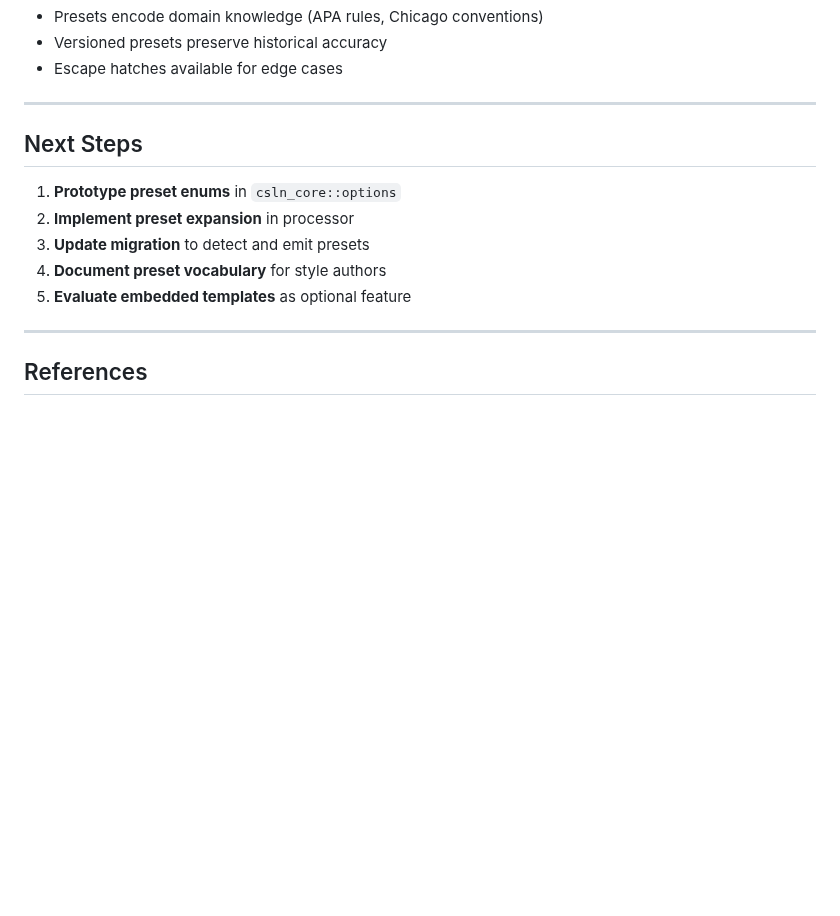
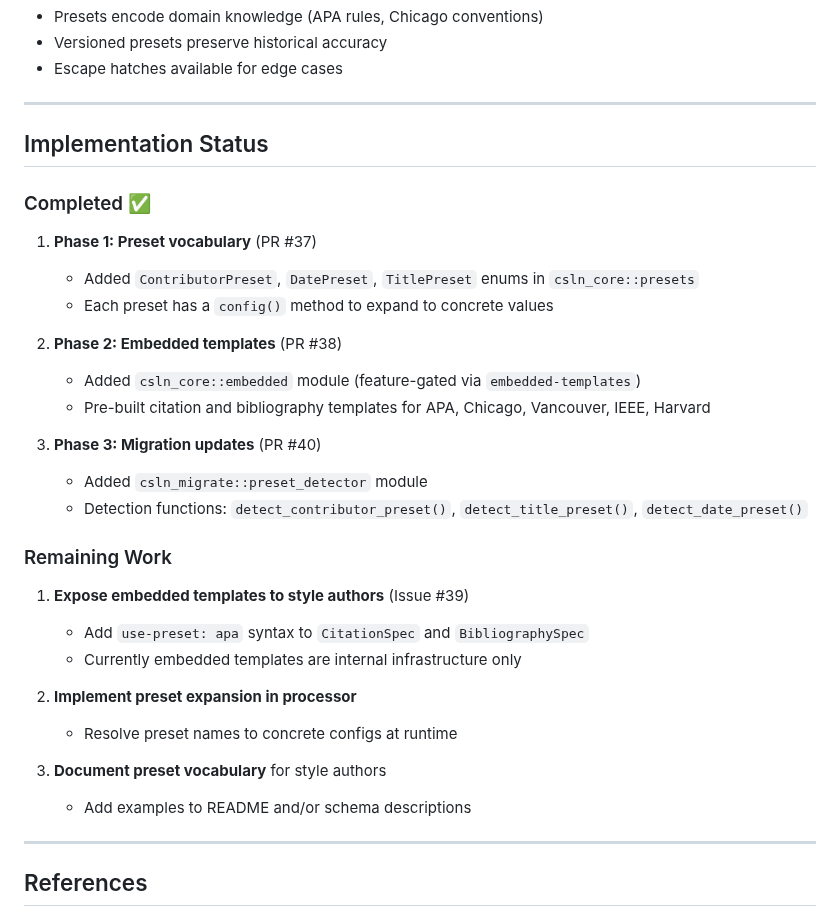
Before and after one commit to bdarcus/csl26, a Markdown page: .agent/design/STYLE_ALIASING.md, the part around the change. Rendered like a GitHub page; blank space fills up the shorter version.

Commit message:
docs: update STYLE_ALIASING.md with implementation status

```diff
--- a/.agent/design/STYLE_ALIASING.md
+++ b/.agent/design/STYLE_ALIASING.md
@@ -470,13 +470,33 @@ The CSLN approach separates "what to render" (templates) from "how to render" (o
 
 ---
 
-## Next Steps
+## Implementation Status
 
-1. **Prototype preset enums** in `csln_core::options`
-2. **Implement preset expansion** in processor
-3. **Update migration** to detect and emit presets
-4. **Document preset vocabulary** for style authors
-5. **Evaluate embedded templates** as optional feature
+### Completed ✅
+
+1. **Phase 1: Preset vocabulary** (PR #37)
+   - Added `ContributorPreset`, `DatePreset`, `TitlePreset` enums in `csln_core::presets`
+   - Each preset has a `config()` method to expand to concrete values
+
+2. **Phase 2: Embedded templates** (PR #38)
+   - Added `csln_core::embedded` module (feature-gated via `embedded-templates`)
+   - Pre-built citation and bibliography templates for APA, Chicago, Vancouver, IEEE, Harvard
+
+3. **Phase 3: Migration updates** (PR #40)
+   - Added `csln_migrate::preset_detector` module
+   - Detection functions: `detect_contributor_preset()`, `detect_title_preset()`, `detect_date_preset()`
+
+### Remaining Work
+
+1. **Expose embedded templates to style authors** (Issue #39)
+   - Add `use-preset: apa` syntax to `CitationSpec` and `BibliographySpec`
+   - Currently embedded templates are internal infrastructure only
+
+2. **Implement preset expansion in processor**
+   - Resolve preset names to concrete configs at runtime
+
+3. **Document preset vocabulary** for style authors
+   - Add examples to README and/or schema descriptions
 
 ---
 
```
